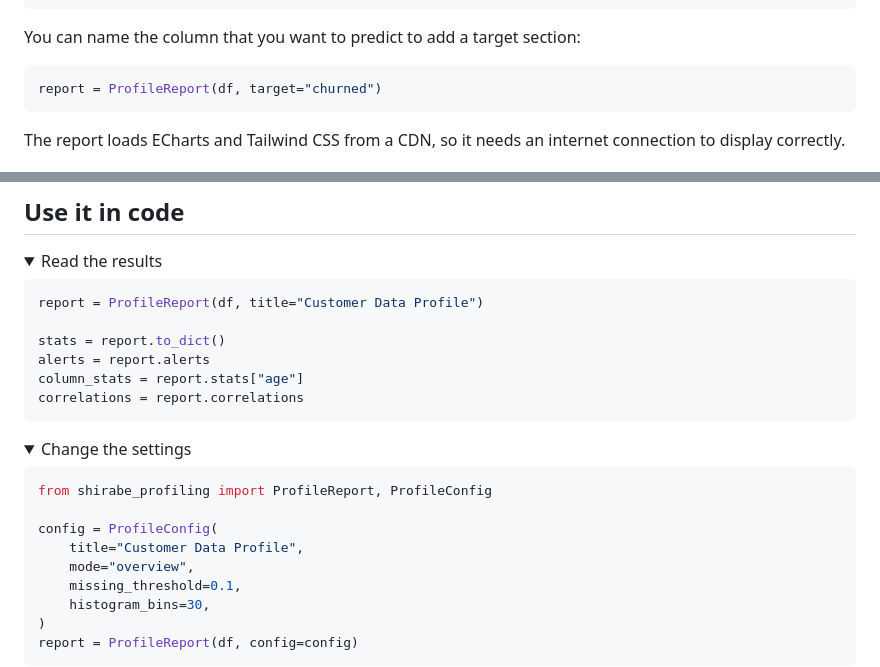
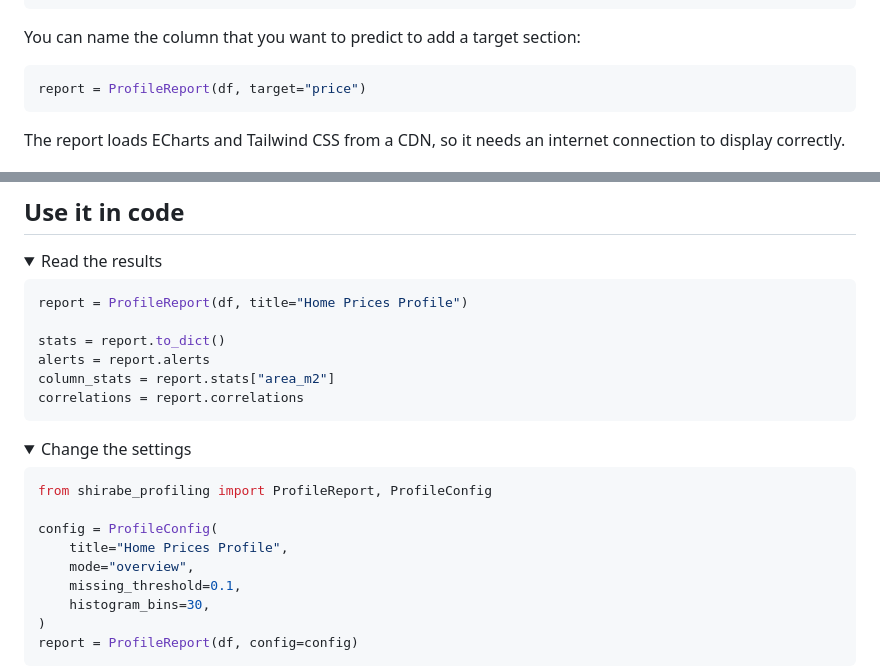
Before and after one commit to shuretokki/shirabe-profiling, a Markdown page: README.md, 2 parts joined by grey strips. Rendered like a GitHub page; folded sections open.

Commit message:
docs(readme): use the homes example in the code samples

````diff
--- a/README.md
+++ b/README.md
@@ -69,7 +69,7 @@ report.to_html("report.html")
 You can name the column that you want to predict to add a target section:
 
 ```python
-report = ProfileReport(df, target="churned")
+report = ProfileReport(df, target="price")
 ```
 
 The report loads ECharts and Tailwind CSS from a CDN, so it needs an internet connection to display correctly.
@@ -107,11 +107,11 @@ The report also has:
 <summary>Read the results</summary>
 
 ```python
-report = ProfileReport(df, title="Customer Data Profile")
+report = ProfileReport(df, title="Home Prices Profile")
 
 stats = report.to_dict()
 alerts = report.alerts
-column_stats = report.stats["age"]
+column_stats = report.stats["area_m2"]
 correlations = report.correlations
 ```
 
@@ -124,7 +124,7 @@ correlations = report.correlations
 from shirabe_profiling import ProfileReport, ProfileConfig
 
 config = ProfileConfig(
-    title="Customer Data Profile",
+    title="Home Prices Profile",
     mode="overview",
     missing_threshold=0.1,
     histogram_bins=30,
````
